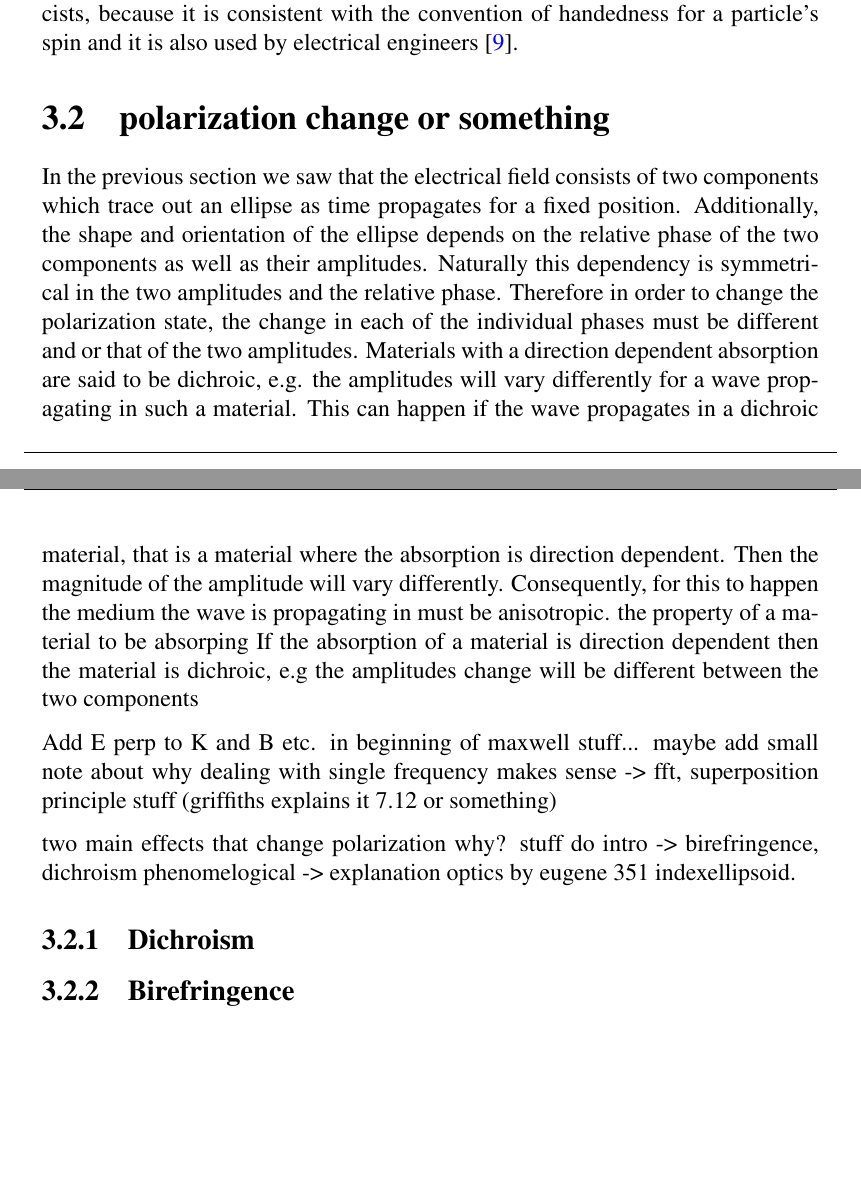
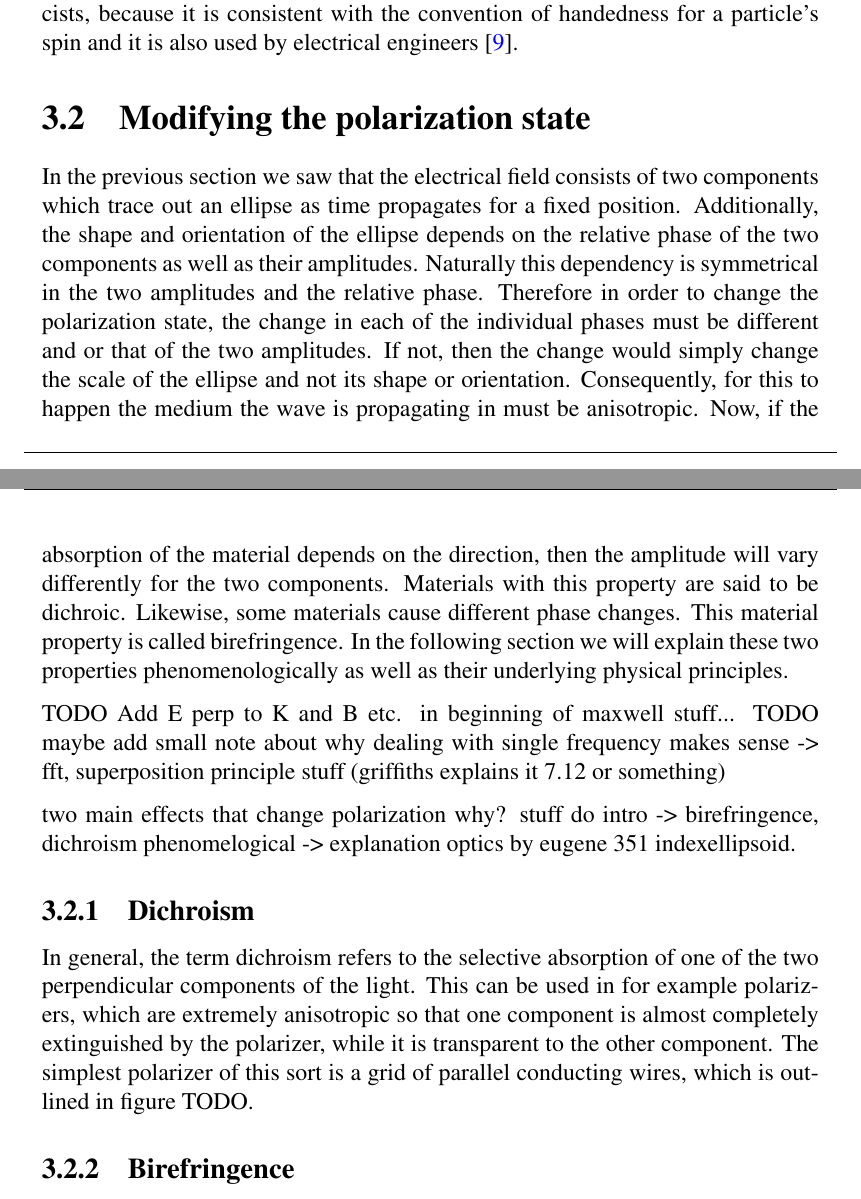
Before and after one commit to Owlbearpig/Master-thesis, a LaTeX thesis (main.tex, which reads chapters/3_chapter03.tex): two parts of pages 17 and 18 of 24, joined at a grey line, cut so that both start at the same text, the shorter picture padded with empty space. Compiled offline with pdfLaTeX.

Commit message:
Mostly checked section from yesterday, added some todos and started the two subsections dichroism + bf. Not really going too fast this week (christmas stuff takes time ... oh well)

```diff
--- a/chapters/3_chapter03.tex
+++ b/chapters/3_chapter03.tex
@@ -187,22 +187,18 @@ The physics definition is used for example in the textbooks by John D. Jackson \
 There are not only convention differences between engineers and physicists but also even between different branches of physics. The definition of CP handedness relies on the point of view; that is either looking from the source in the direction of propagation or from the receiver against the direction of propagation. Here we use the version which is defined from the point of view of the receiver. This is also the convention commonly used in optics \cite{Bass2016HandbookOptics, M.LandiDeglInnocenti2004PolarizationLines} as well as by SPIE \cite{Collett2009FieldPolarization}.
 The other convention is used by radio astronomers \cite{1973CommissionAstronomie}, quantum physicists, because it is consistent with the convention of handedness for a particle's spin and it is also used by electrical engineers \cite{Orfanidis2004ElectromagneticAntennas}.
 
-\section{polarization change or something}
+\section{Modifying the polarization state}
+In the previous section we saw that the electrical field consists of two components which trace out an ellipse as time propagates for a fixed position. Additionally, the shape and orientation of the ellipse depends on the relative phase of the two components as well as their amplitudes. Naturally this dependency is symmetrical in the two amplitudes and the relative phase. Therefore in order to change the polarization state, the change in each of the individual phases must be different and or that of the two amplitudes. If not, then the change would simply change the scale of the ellipse and not its shape or orientation. Consequently, for this to happen the medium the wave is propagating in must be anisotropic. Now, if the absorption of the material depends on the direction, then the amplitude will vary differently for the two components. Materials with this property are said to be dichroic. Likewise, some materials cause different phase changes. This material property is called birefringence. In the following section we will explain these two properties phenomenologically as well as their underlying physical principles.
 
-In the previous section we saw that the electrical field consists of two components which trace out an ellipse as time propagates for a fixed position. Additionally, the shape and orientation of the ellipse depends on the relative phase of the two components as well as their amplitudes. Naturally this dependency is symmetrical in the two amplitudes and the relative phase. Therefore in order to change the polarization state, the change in each of the individual phases must be different and or that of the two amplitudes.
-Materials with a direction dependent absorption are said to be dichroic, e.g. the amplitudes will vary differently for a wave propagating in such a material.
-This can happen if the wave propagates in a dichroic material, that is a material where the absorption is direction dependent. Then the magnitude of the amplitude will vary differently.
-Consequently, for this to happen the medium the wave is propagating in must be anisotropic. the property of a material to be absorping
-If the absorption of a material is direction dependent then the material is dichroic, e.g the amplitudes change will be different between the two components
-
-Add E perp to K and B etc. in beginning of maxwell stuff...
-maybe add small note about why dealing with single frequency makes sense -> fft, superposition principle stuff (griffiths explains it 7.12 or something)
+TODO Add E perp to K and B etc. in beginning of maxwell stuff...
+TODO maybe add small note about why dealing with single frequency makes sense -> fft, superposition principle stuff (griffiths explains it 7.12 or something)
 
 two main effects that change polarization why? stuff do intro -> birefringence, dichroism phenomelogical -> explanation optics by eugene 351
 indexellipsoid.
 
 \subsection{Dichroism}
-
+\label{sec:dichroism}
+In general, the term dichroism refers to the selective absorption of one of the two perpendicular components of the light. This can be used in for example polarizers, which are extremely anisotropic so that one component is almost completely extinguished by the polarizer, while it is transparent to the other component. The simplest polarizer of this sort is a grid of parallel conducting wires, which is outlined in figure TODO.
 
 \subsection{Birefringence}
 \label{sec:birefringence}
```
